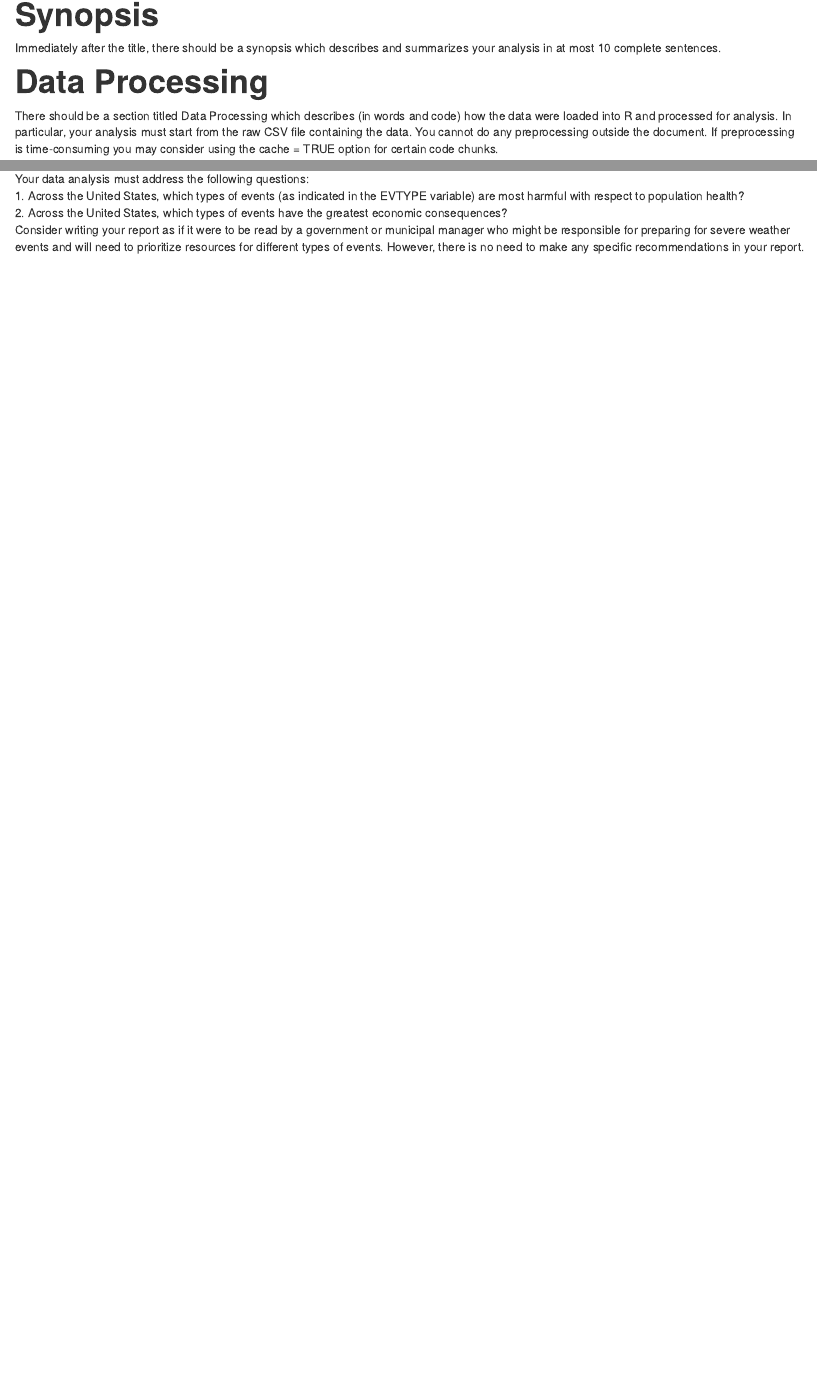
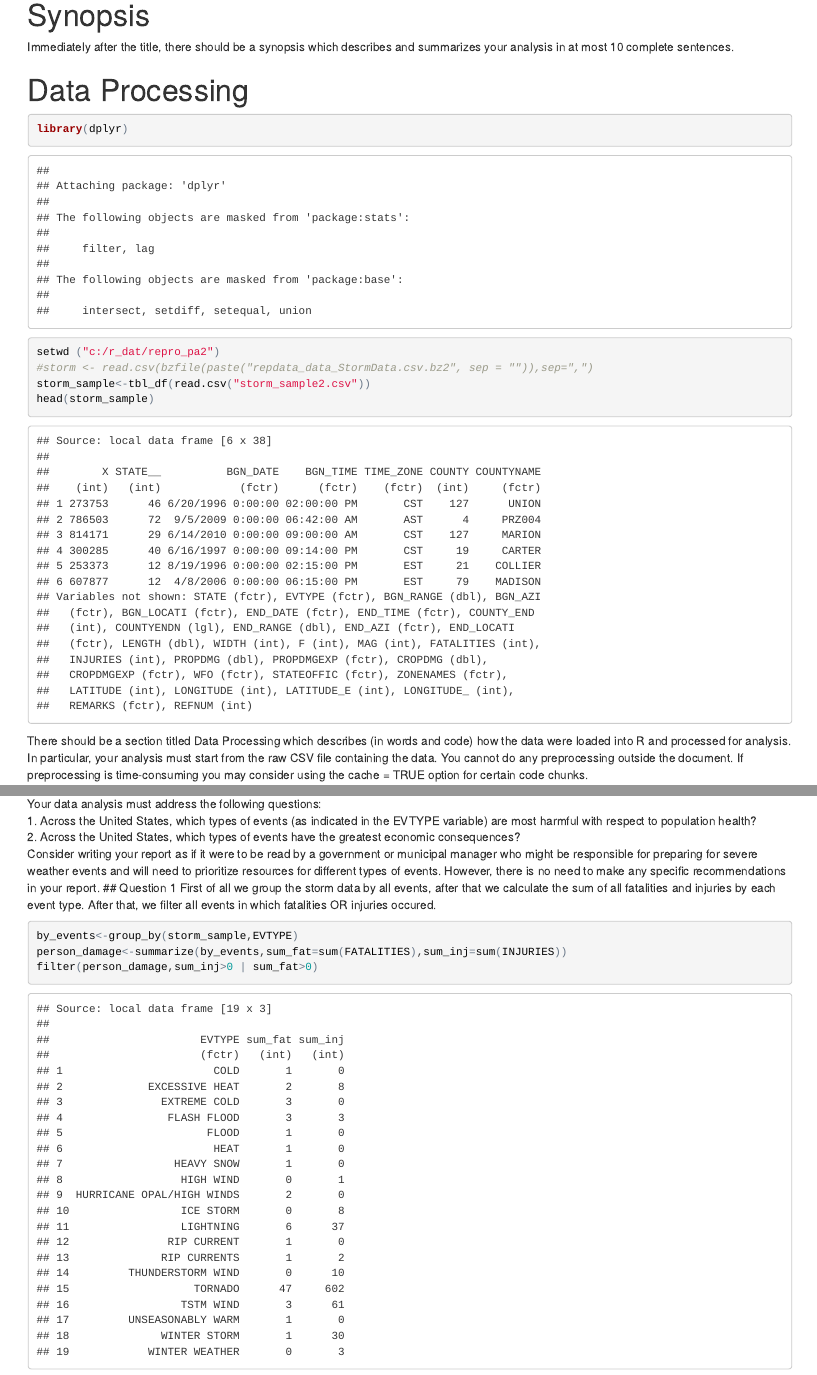
Before and after one commit to wallyholly/ReproPA2, an R Markdown document (PA2_template.Rmd): the page in a window 1100 px wide, from 60 px down before the commit and from 80 px down after it, so that both start at the same text, and a second part further down, joined at a grey line. The pictures show the output file PA2_template.html that the author committed with the source, opened offline.

Commit message:
20151117_2009

````diff
--- a/PA2_template.Rmd
+++ b/PA2_template.Rmd
@@ -9,8 +9,11 @@ Immediately after the title, there should be a synopsis which describes and summ
 
 # Data Processing
 ```{r}
+library(dplyr)
 setwd ("c:/r_dat/repro_pa2")
-storm <- read.csv(bzfile(paste("repdata_data_StormData.csv.bz2", sep = "")),sep=",")
+#storm <- read.csv(bzfile(paste("repdata_data_StormData.csv.bz2", sep = "")),sep=",")
+storm_sample<-tbl_df(read.csv("storm_sample2.csv"))
+head(storm_sample)
 ```
 
 
@@ -28,3 +31,10 @@ Your data analysis must address the following questions:
 1. Across the United States, which types of events (as indicated in the EVTYPE variable) are most harmful with respect to population health?
 2. Across the United States, which types of events have the greatest economic consequences?
 Consider writing your report as if it were to be read by a government or municipal manager who might be responsible for preparing for severe weather events and will need to prioritize resources for different types of events. However, there is no need to make any specific recommendations in your report.
+## Question 1
+First of all we group the storm data by all events, after that we calculate the sum of all fatalities and injuries by each event type. After that, we filter all events in which fatalities OR injuries occured.
+```{r}
+by_events<-group_by(storm_sample,EVTYPE)
+person_damage<-summarize(by_events,sum_fat=sum(FATALITIES),sum_inj=sum(INJURIES))
+filter(person_damage,sum_inj>0 | sum_fat>0)
+```
````
Also changed, not shown: NCDC Storm Events-FAQ Page.pdf (added), PA2_template.html, PA2_template.md, pd01016005curr.pdf (added), 1 other file.
